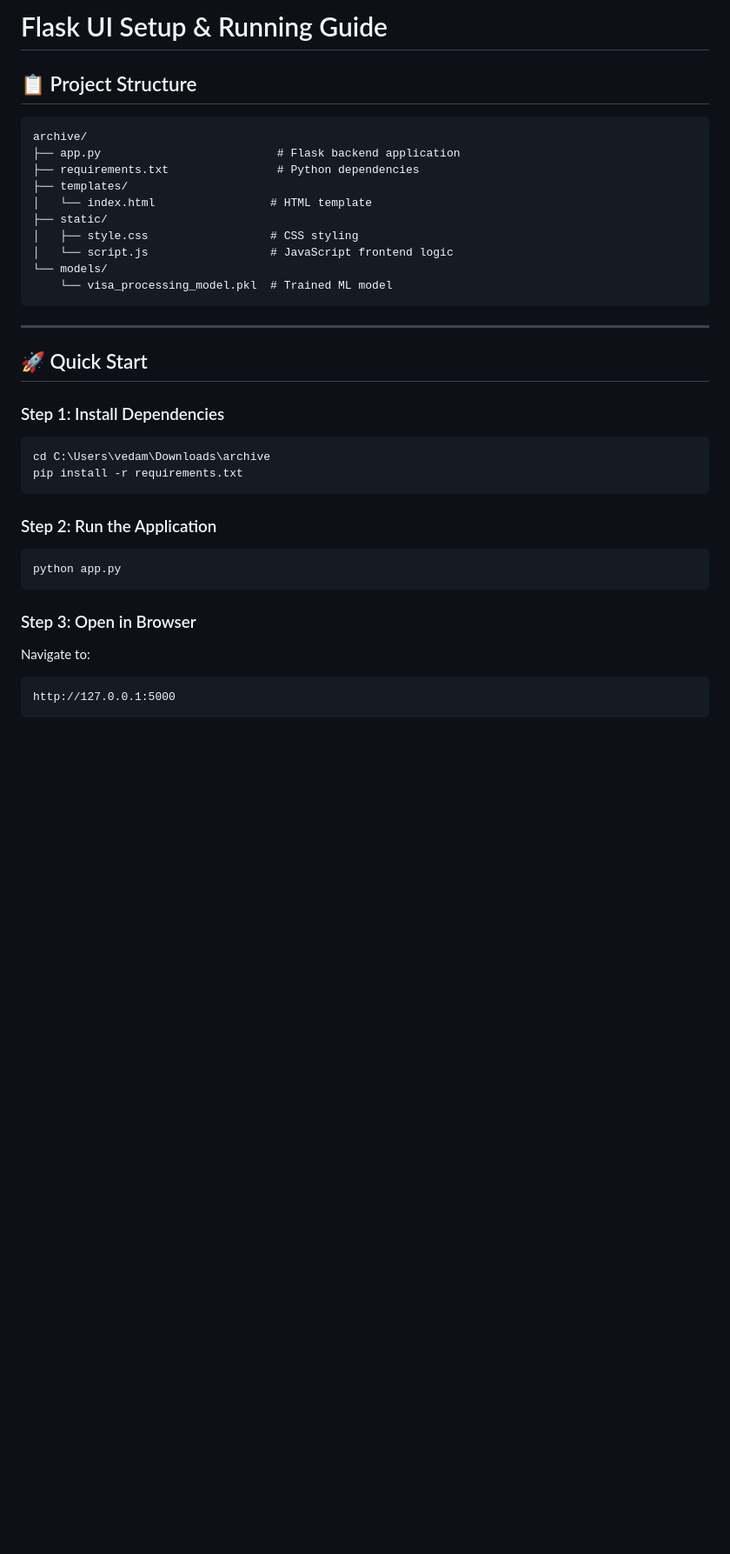
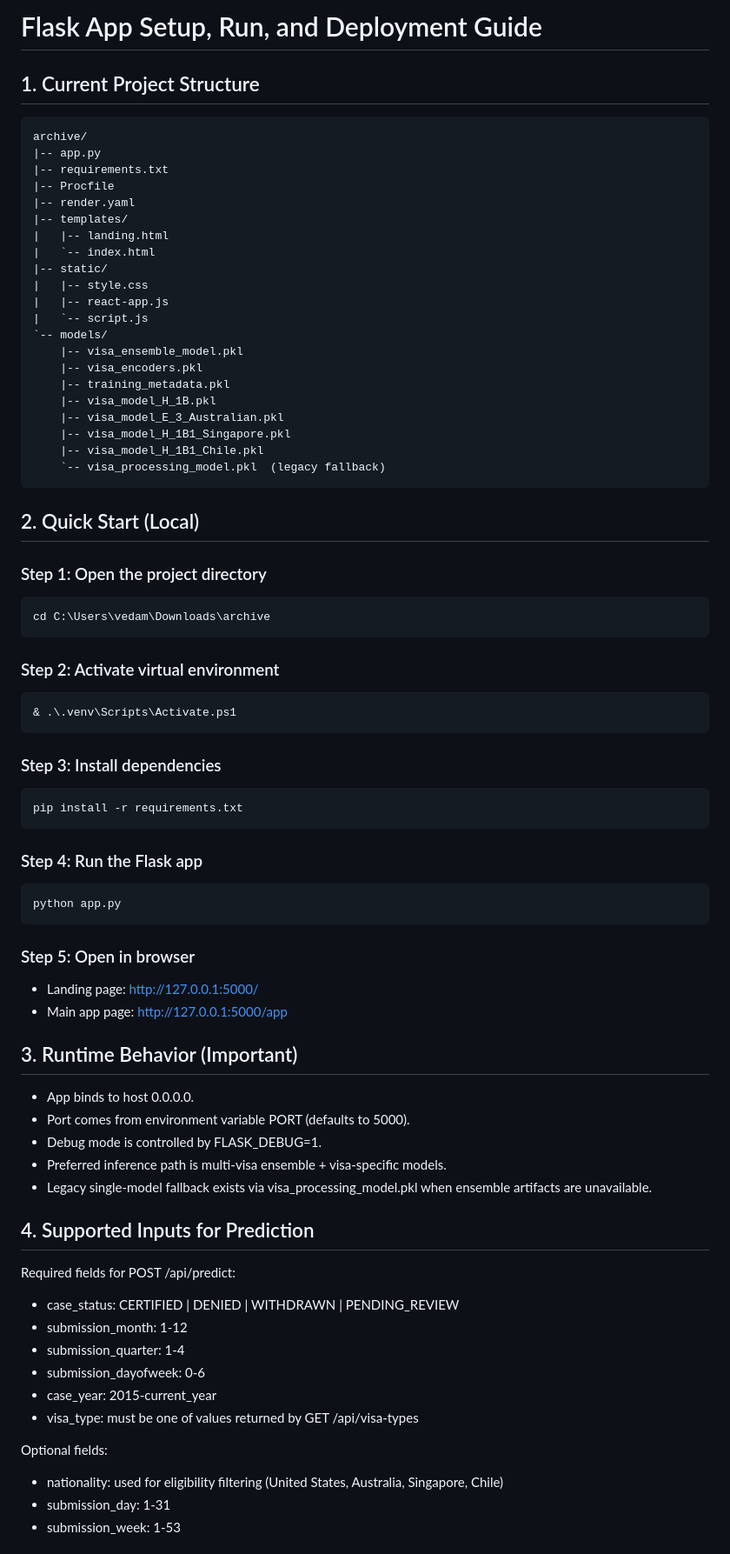
Before and after one commit to vedamehar/AI-Enabled-Visa-Status-Prediction, a Markdown page: DEPLOYMENT_GUIDE.md, the part around one of its changes. Shown at 87% size. Drawn GitHub-style; blank space fills up the shorter version.

Commit message:
docs: update deployment guide to current flask architecture

````diff
--- a/DEPLOYMENT_GUIDE.md
+++ b/DEPLOYMENT_GUIDE.md
@@ -1,35 +1,84 @@
-# Flask UI Setup & Running Guide
+# Flask App Setup, Run, and Deployment Guide
 
-## 📋 Project Structure
-```
+## 1. Current Project Structure
+
+```text
 archive/
-├── app.py                          # Flask backend application
-├── requirements.txt                # Python dependencies
-├── templates/
-│   └── index.html                 # HTML template
-├── static/
-│   ├── style.css                  # CSS styling
-│   └── script.js                  # JavaScript frontend logic
-└── models/
-    └── visa_processing_model.pkl  # Trained ML model
+|-- app.py
+|-- requirements.txt
+|-- Procfile
+|-- render.yaml
+|-- templates/
+|   |-- landing.html
+|   `-- index.html
+|-- static/
+|   |-- style.css
+|   |-- react-app.js
+|   `-- script.js
+`-- models/
+    |-- visa_ensemble_model.pkl
+    |-- visa_encoders.pkl
+    |-- training_metadata.pkl
+    |-- visa_model_H_1B.pkl
+    |-- visa_model_E_3_Australian.pkl
+    |-- visa_model_H_1B1_Singapore.pkl
+    |-- visa_model_H_1B1_Chile.pkl
+    `-- visa_processing_model.pkl  (legacy fallback)
 ```
 
----
+## 2. Quick Start (Local)
 
-## 🚀 Quick Start
+### Step 1: Open the project directory
 
-### Step 1: Install Dependencies
 ```powershell
 cd C:\Users\vedam\Downloads\archive
+```
+
+### Step 2: Activate virtual environment
+
+```powershell
+& .\.venv\Scripts\Activate.ps1
+```
+
+### Step 3: Install dependencies
+
+```powershell
 pip install -r requirements.txt
 ```
 
-### Step 2: Run the Application
+### Step 4: Run the Flask app
+
 ```powershell
 python app.py
 ```
 
-### Step 3: Open in Browser
-Navigate to:
-```
-http://127.0.0.1:5000
+### Step 5: Open in browser
+
+- Landing page: http://127.0.0.1:5000/
+- Main app page: http://127.0.0.1:5000/app
+
+## 3. Runtime Behavior (Important)
+
+- App binds to host 0.0.0.0.
+- Port comes from environment variable PORT (defaults to 5000).
+- Debug mode is controlled by FLASK_DEBUG=1.
+- Preferred inference path is multi-visa ensemble + visa-specific models.
+- Legacy single-model fallback exists via visa_processing_model.pkl when ensemble artifacts are unavailable.
+
+## 4. Supported Inputs for Prediction
+
+Required fields for POST /api/predict:
+
+- case_status: CERTIFIED | DENIED | WITHDRAWN | PENDING_REVIEW
+- submission_month: 1-12
+- submission_quarter: 1-4
+- submission_dayofweek: 0-6
+- case_year: 2015-current_year
+- visa_type: must be one of values returned by GET /api/visa-types
+
+Optional fields:
+
+- nationality: used for eligibility filtering (United States, Australia, Singapore, Chile)
+- submission_day: 1-31
+- submission_week: 1-53
+
````
Also changed, not shown: other parts of DEPLOYMENT_GUIDE.md (+110 -148 lines).
